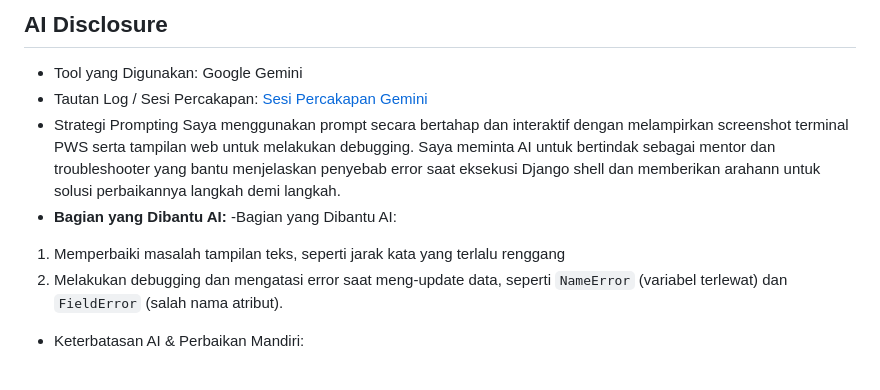
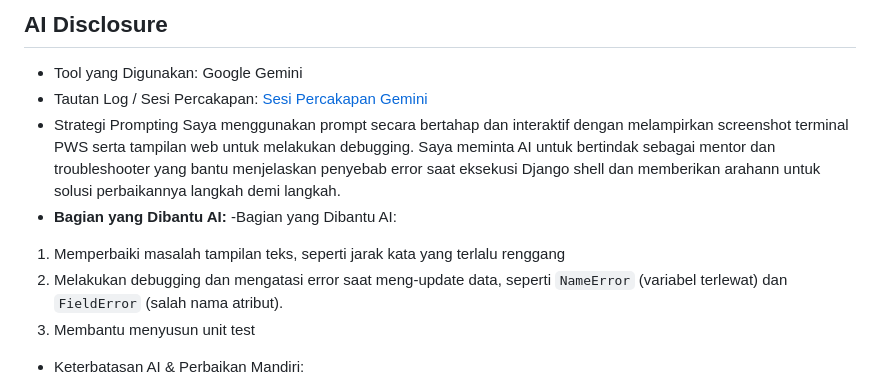
Before and after one commit to nasywanamira/myportofolio, a Markdown page: README.md, the part around one of its changes. Drawn GitHub-style.

```diff
--- a/README.md
+++ b/README.md
@@ -51,5 +51,6 @@ Saya menggunakan prompt secara bertahap dan interaktif dengan melampirkan screen
 -Bagian yang Dibantu AI:
 1. Memperbaiki masalah tampilan teks, seperti jarak kata yang terlalu renggang
 2. Melakukan debugging dan mengatasi error saat meng-update data, seperti `NameError` (variabel terlewat) dan `FieldError` (salah nama atribut).
+3. Membantu menyusun unit test
 - Keterbatasan AI & Perbaikan Mandiri:
 1. AI sempat keliru mengasumsikan nama field untuk institusi pendidikan sebagai `title` (mengikuti pola model sebelumnya), yang ternyata memicu `FieldError`. Saya kemudian mengecek kembali model saya dan menyadari bahwa nama field yang benar adalah `school`, lalu memperbaikinya secara mandiri di shell.
```
Also changed, not shown: other parts of README.md (+1 -1 lines).
